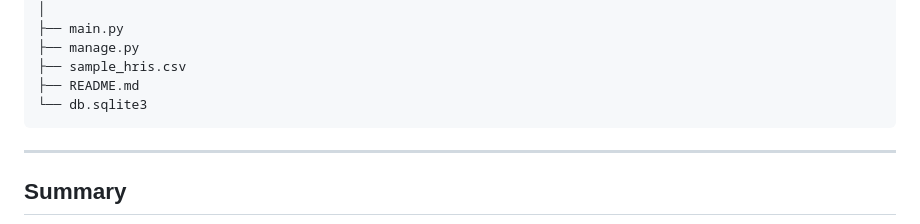
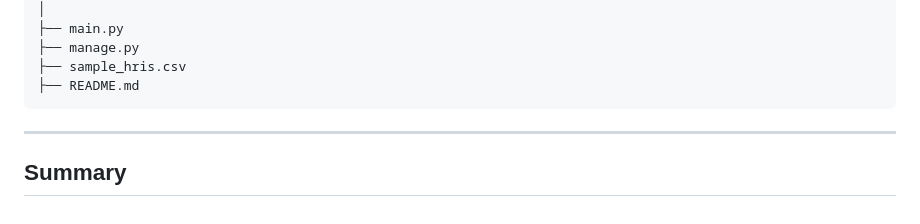
Before and after one commit to adxtyxa/HRIS-Project, a Markdown page: README.md, the part around the change. Drawn GitHub-style.

Commit message:
Update project structure in README
Remove db.sqlite3 from the project structure.

````diff
--- a/README.md
+++ b/README.md
@@ -291,7 +291,6 @@ HRIS Diversio/
 ├── manage.py
 ├── sample_hris.csv
 ├── README.md
-└── db.sqlite3
 ```
 
 ---
````
